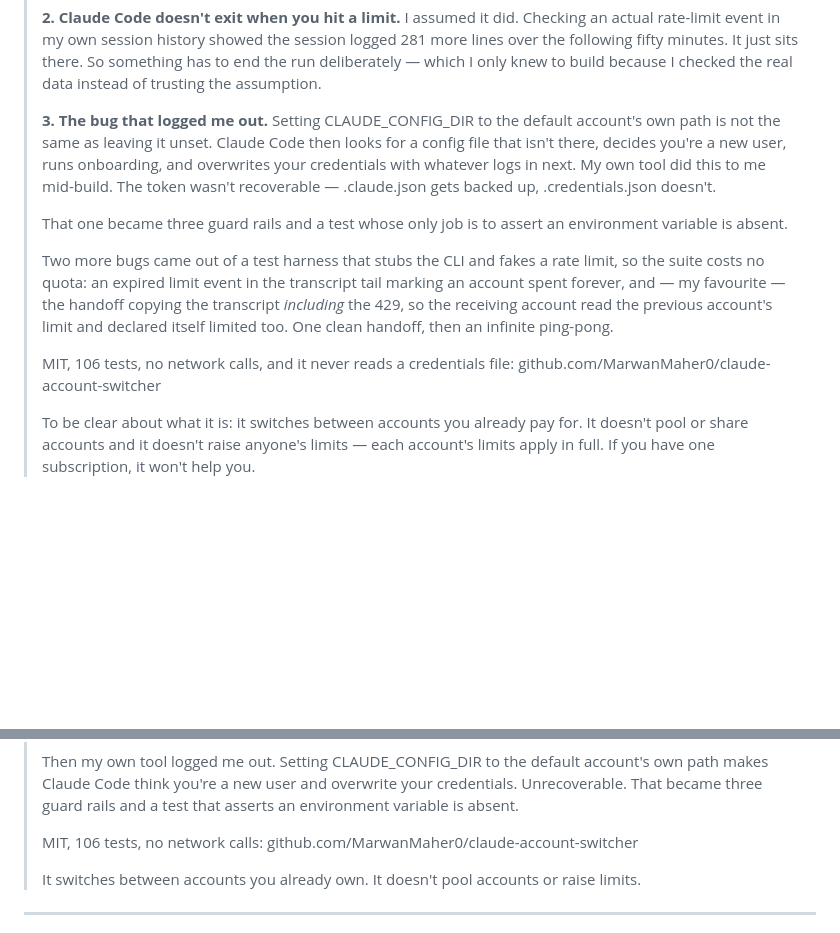
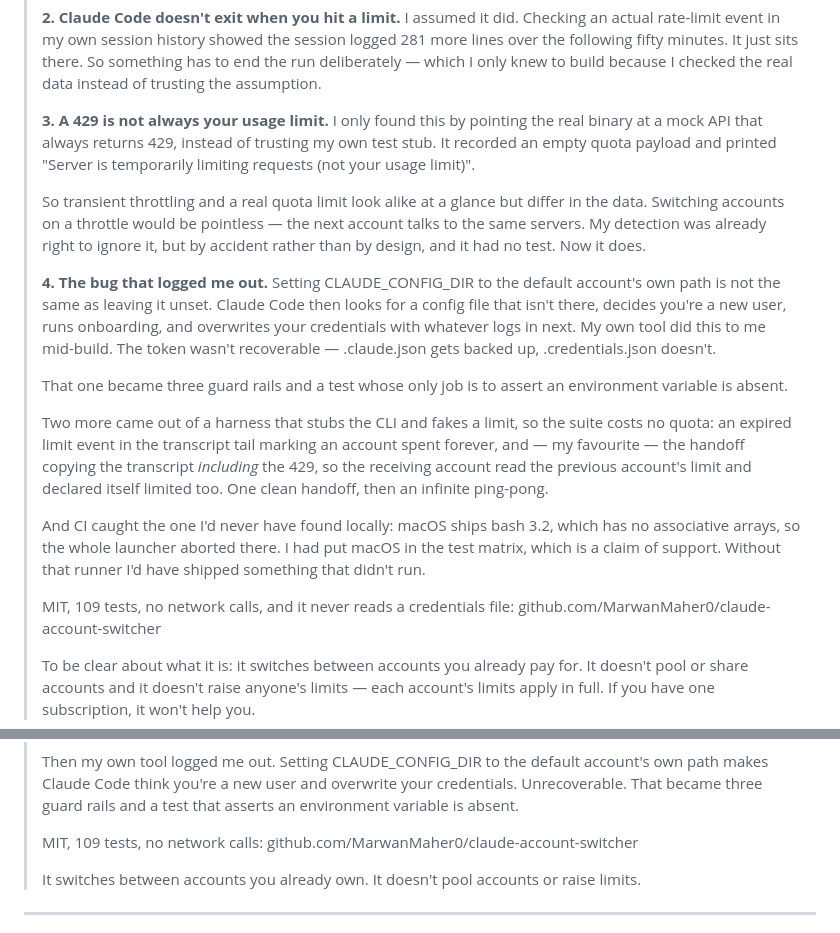
Before and after one commit to MarwanMaher0/claude-account-switcher, a Markdown page: docs/LINKEDIN-DRAFT.md, 2 parts joined by grey strips. GitHub-like rendering; blank space fills up the shorter version.

Commit message:
docs: fold the strongest finding into the post drafts
The drafts predated the mock-API test. The discovery that a 429 can be
transient throttling rather than a usage limit — found by pointing the real
binary at a mock endpoint instead of trusting the stub — is the most useful
thing in the build for anyone else working on Claude Code, so it now leads.

Also adds the macOS bash 3.2 failure CI caught, and corrects the test count.

```diff
--- a/docs/LINKEDIN-DRAFT.md
+++ b/docs/LINKEDIN-DRAFT.md
@@ -28,7 +28,17 @@ Framing rule from SPEC-04: this is about switching between accounts you already
 > something has to end the run deliberately — which I only knew to build because I checked the
 > real data instead of trusting the assumption.
 >
-> **3. The bug that logged me out.**
+> **3. A 429 is not always your usage limit.**
+> I only found this by pointing the real binary at a mock API that always returns 429, instead
+> of trusting my own test stub. It recorded an empty quota payload and printed "Server is
+> temporarily limiting requests (not your usage limit)".
+>
+> So transient throttling and a real quota limit look alike at a glance but differ in the data.
+> Switching accounts on a throttle would be pointless — the next account talks to the same
+> servers. My detection was already right to ignore it, but by accident rather than by design,
+> and it had no test. Now it does.
+>
+> **4. The bug that logged me out.**
 > Setting CLAUDE_CONFIG_DIR to the default account's own path is not the same as leaving it
 > unset. Claude Code then looks for a config file that isn't there, decides you're a new user,
 > runs onboarding, and overwrites your credentials with whatever logs in next. My own tool did
@@ -38,13 +48,17 @@ Framing rule from SPEC-04: this is about switching between accounts you already
 > That one became three guard rails and a test whose only job is to assert an environment
 > variable is absent.
 >
-> Two more bugs came out of a test harness that stubs the CLI and fakes a rate limit, so the
-> suite costs no quota: an expired limit event in the transcript tail marking an account spent
-> forever, and — my favourite — the handoff copying the transcript *including* the 429, so the
-> receiving account read the previous account's limit and declared itself limited too. One
-> clean handoff, then an infinite ping-pong.
+> Two more came out of a harness that stubs the CLI and fakes a limit, so the suite costs no
+> quota: an expired limit event in the transcript tail marking an account spent forever, and —
+> my favourite — the handoff copying the transcript *including* the 429, so the receiving
+> account read the previous account's limit and declared itself limited too. One clean handoff,
+> then an infinite ping-pong.
 >
-> MIT, 106 tests, no network calls, and it never reads a credentials file:
+> And CI caught the one I'd never have found locally: macOS ships bash 3.2, which has no
+> associative arrays, so the whole launcher aborted there. I had put macOS in the test matrix,
+> which is a claim of support. Without that runner I'd have shipped something that didn't run.
+>
+> MIT, 109 tests, no network calls, and it never reads a credentials file:
 > github.com/MarwanMaher0/claude-account-switcher
 >
 > To be clear about what it is: it switches between accounts you already pay for. It doesn't
@@ -70,7 +84,7 @@ Claude Code. The failure is told honestly, which reads as competence rather than
 > makes Claude Code think you're a new user and overwrite your credentials. Unrecoverable.
 > That became three guard rails and a test that asserts an environment variable is absent.
 >
-> MIT, 106 tests, no network calls:
+> MIT, 109 tests, no network calls:
 > github.com/MarwanMaher0/claude-account-switcher
 >
 > It switches between accounts you already own. It doesn't pool accounts or raise limits.
```
